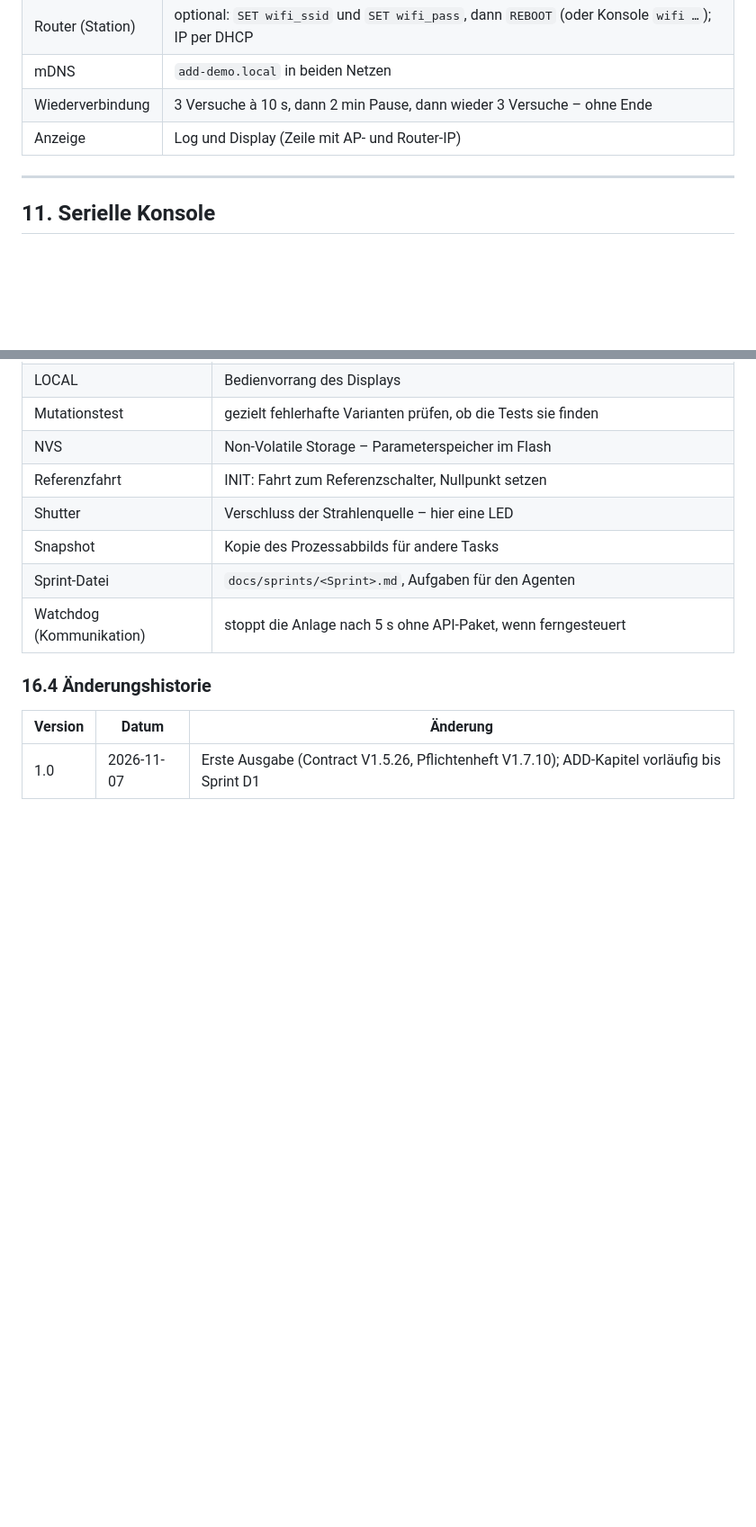
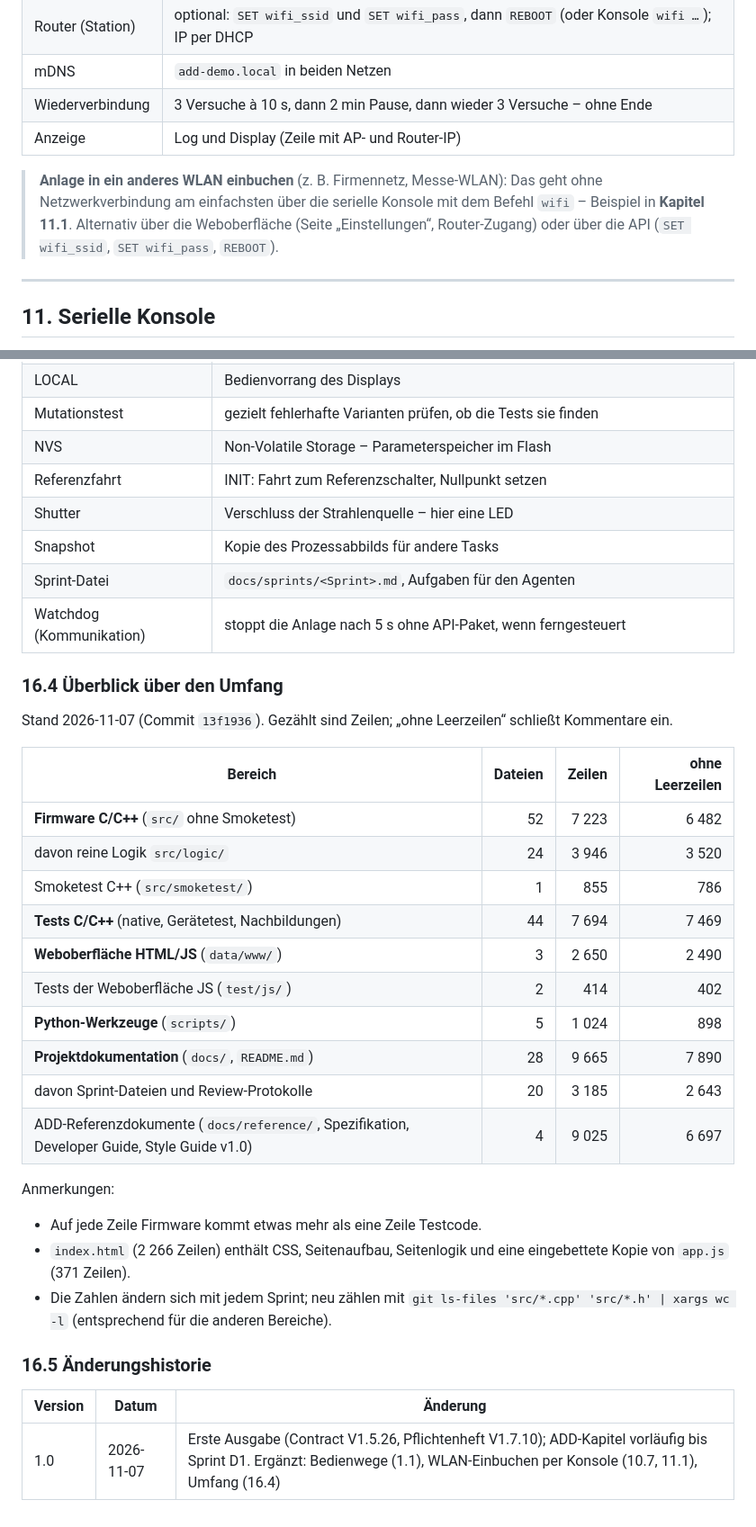
Before and after one commit to norbert-walter/add-demo-slim, a Markdown page: docs/Software_Dokumentation_V1_0.md, 2 parts joined by grey strips. Shown at 90% size. GitHub-like rendering; blank space fills up the shorter version.

```diff
--- a/docs/Software_Dokumentation_V1_0.md
+++ b/docs/Software_Dokumentation_V1_0.md
@@ -1165,6 +1176,11 @@ print(p["state"], p["motion"]["pos"], p["measure"]["thick"])
 | Wiederverbindung | 3 Versuche à 10 s, dann 2 min Pause, dann wieder 3 Versuche – ohne Ende |
 | Anzeige | Log und Display (Zeile mit AP- und Router-IP) |
 
+> **Anlage in ein anderes WLAN einbuchen** (z. B. Firmennetz, Messe-WLAN): Das geht ohne
+> Netzwerkverbindung am einfachsten über die serielle Konsole mit dem Befehl `wifi` –
+> Beispiel in **Kapitel 11.1**. Alternativ über die Weboberfläche (Seite „Einstellungen“,
+> Router-Zugang) oder über die API (`SET wifi_ssid`, `SET wifi_pass`, `REBOOT`).
+
 ---
 
 ## 11. Serielle Konsole
@@ -1724,8 +1788,34 @@ Der Flash hat 8 MB; genutzt werden 4 MB.
 | Sprint-Datei | `docs/sprints/<Sprint>.md`, Aufgaben für den Agenten |
 | Watchdog (Kommunikation) | stoppt die Anlage nach 5 s ohne API-Paket, wenn ferngesteuert |
 
-### 16.4 Änderungshistorie
+### 16.4 Überblick über den Umfang
+
+Stand 2026-11-07 (Commit `13f1936`). Gezählt sind Zeilen; „ohne Leerzeilen“ schließt Kommentare
+ein.
+
+| Bereich | Dateien | Zeilen | ohne Leerzeilen |
+|---|---:|---:|---:|
+| **Firmware C/C++** (`src/` ohne Smoketest) | 52 | 7 223 | 6 482 |
+| davon reine Logik `src/logic/` | 24 | 3 946 | 3 520 |
+| Smoketest C++ (`src/smoketest/`) | 1 | 855 | 786 |
+| **Tests C/C++** (native, Gerätetest, Nachbildungen) | 44 | 7 694 | 7 469 |
+| **Weboberfläche HTML/JS** (`data/www/`) | 3 | 2 650 | 2 490 |
+| Tests der Weboberfläche JS (`test/js/`) | 2 | 414 | 402 |
+| **Python-Werkzeuge** (`scripts/`) | 5 | 1 024 | 898 |
+| **Projektdokumentation** (`docs/`, `README.md`) | 28 | 9 665 | 7 890 |
+| davon Sprint-Dateien und Review-Protokolle | 20 | 3 185 | 2 643 |
+| ADD-Referenzdokumente (`docs/reference/`, Spezifikation, Developer Guide, Style Guide v1.0) | 4 | 9 025 | 6 697 |
+
+Anmerkungen:
+
+- Auf jede Zeile Firmware kommt etwas mehr als eine Zeile Testcode.
+- `index.html` (2 266 Zeilen) enthält CSS, Seitenaufbau, Seitenlogik und eine eingebettete Kopie von
+  `app.js` (371 Zeilen).
+- Die Zahlen ändern sich mit jedem Sprint; neu zählen mit
+  `git ls-files 'src/*.cpp' 'src/*.h' | xargs wc -l` (entsprechend für die anderen Bereiche).
+
+### 16.5 Änderungshistorie
 
 | Version | Datum | Änderung |
 |---|---|---|
-| 1.0 | 2026-11-07 | Erste Ausgabe (Contract V1.5.26, Pflichtenheft V1.7.10); ADD-Kapitel vorläufig bis Sprint D1 |
+| 1.0 | 2026-11-07 | Erste Ausgabe (Contract V1.5.26, Pflichtenheft V1.7.10); ADD-Kapitel vorläufig bis Sprint D1. Ergänzt: Bedienwege (1.1), WLAN-Einbuchen per Konsole (10.7, 11.1), Umfang (16.4) |
```
Also changed, not shown: other parts of docs/Software_Dokumentation_V1_0.md (+61 -2 lines).
